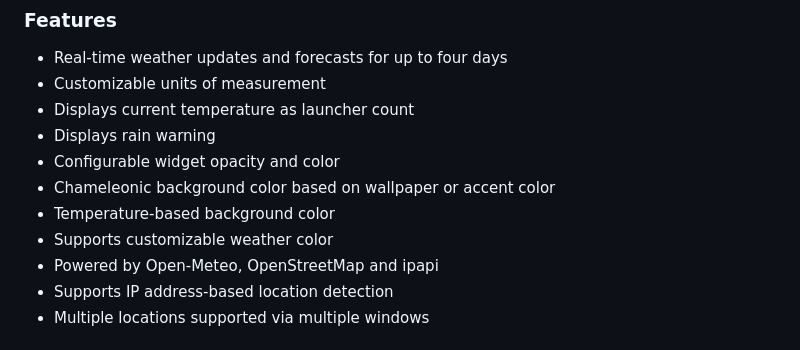
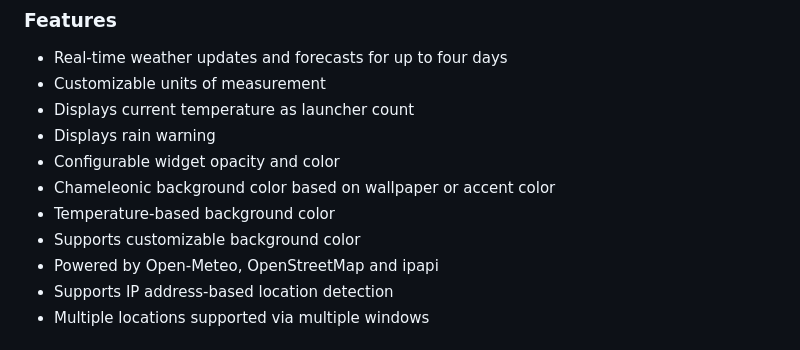
Before and after one commit to archisman-panigrahi/typhoon, a Markdown page: README.md, the part around the change. Drawn GitHub-style.

```diff
--- a/README.md
+++ b/README.md
@@ -20,7 +20,7 @@ Originally based on [Stormcloud](http://github.com/consindo/stormcloud/) 1.1 by
 - Configurable widget opacity and color
 - Chameleonic background color based on wallpaper or accent color
 - Temperature-based background color
-- Supports customizable weather color
+- Supports customizable background color
 - Powered by Open-Meteo, OpenStreetMap and ipapi
 - Supports IP address-based location detection
 - Multiple locations supported via multiple windows
```
